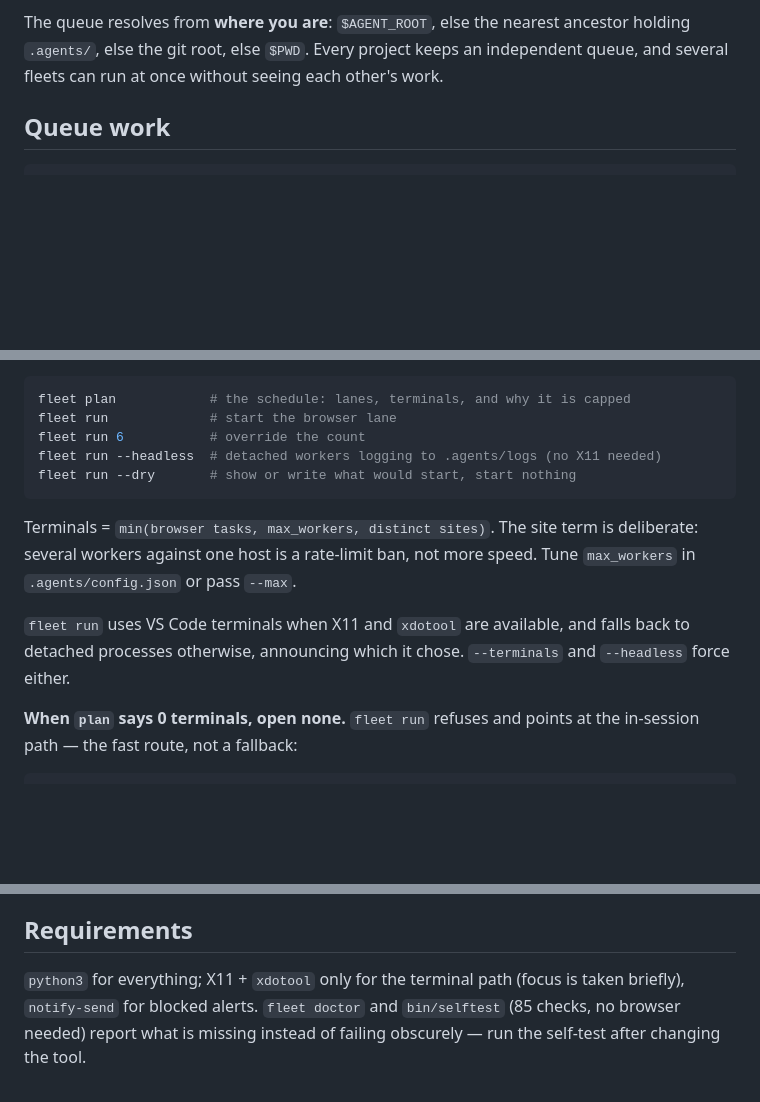
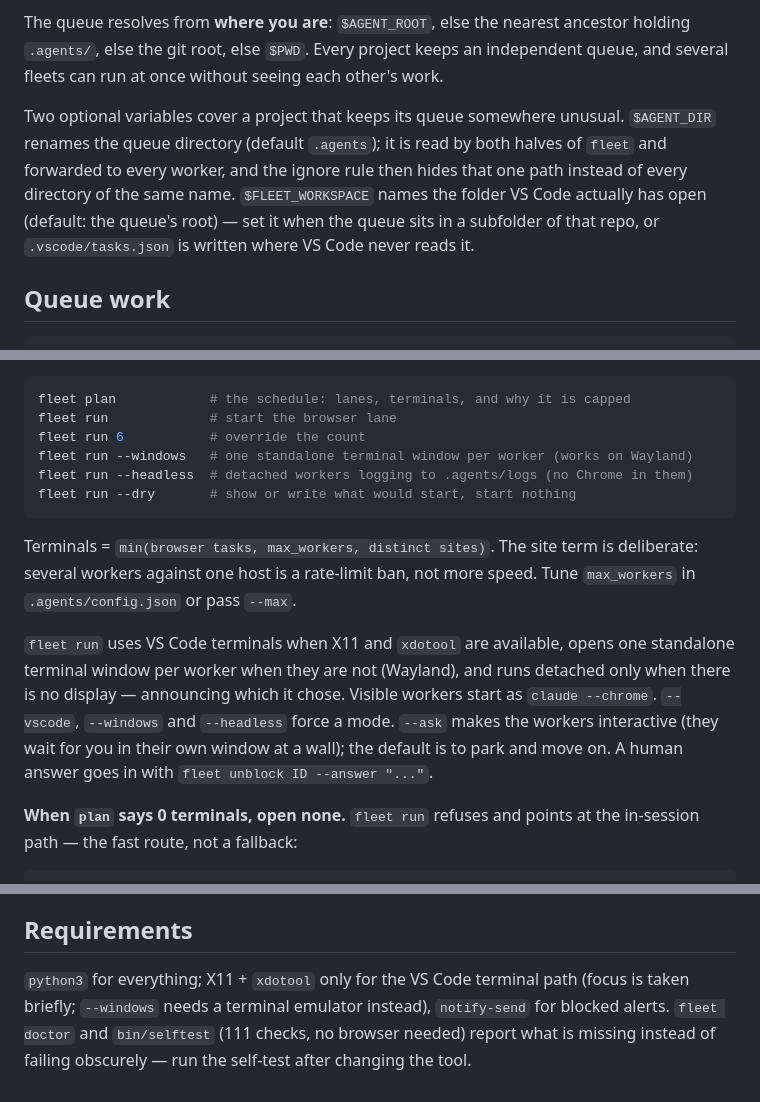
Before and after one commit to MSKazemi/agent-fleet, a Markdown page: skills/agent-fleet/SKILL.md, 3 parts joined by grey strips. GitHub-like rendering; blank space fills up the shorter version.

````diff
--- a/skills/agent-fleet/SKILL.md
+++ b/skills/agent-fleet/SKILL.md
@@ -34,6 +34,14 @@ The queue resolves from **where you are**: `$AGENT_ROOT`, else the nearest
 ancestor holding `.agents/`, else the git root, else `$PWD`. Every project keeps
 an independent queue, and several fleets can run at once without seeing each
 other's work.
+
+Two optional variables cover a project that keeps its queue somewhere unusual.
+`$AGENT_DIR` renames the queue directory (default `.agents`); it is read by both
+halves of `fleet` and forwarded to every worker, and the ignore rule then hides
+that one path instead of every directory of the same name. `$FLEET_WORKSPACE`
+names the folder VS Code actually has open (default: the queue's root) — set it
+when the queue sits in a subfolder of that repo, or `.vscode/tasks.json` is
+written where VS Code never reads it.
 
 ## Queue work
 
@@ -89,7 +97,8 @@ Inferred at `add` time — a live URL, or a kind listed in `browser_kinds`, mean
 fleet plan            # the schedule: lanes, terminals, and why it is capped
 fleet run             # start the browser lane
 fleet run 6           # override the count
-fleet run --headless  # detached workers logging to .agents/logs (no X11 needed)
+fleet run --windows   # one standalone terminal window per worker (works on Wayland)
+fleet run --headless  # detached workers logging to .agents/logs (no Chrome in them)
 fleet run --dry       # show or write what would start, start nothing
 ```
 
@@ -97,9 +106,12 @@ Terminals = `min(browser tasks, max_workers, distinct sites)`. The site term is
 deliberate: several workers against one host is a rate-limit ban, not more speed.
 Tune `max_workers` in `.agents/config.json` or pass `--max`.
 
-`fleet run` uses VS Code terminals when X11 and `xdotool` are available, and falls
-back to detached processes otherwise, announcing which it chose. `--terminals` and
-`--headless` force either.
+`fleet run` uses VS Code terminals when X11 and `xdotool` are available, opens one
+standalone terminal window per worker when they are not (Wayland), and runs detached
+only when there is no display — announcing which it chose. Visible workers start as
+`claude --chrome`. `--vscode`, `--windows` and `--headless` force a mode. `--ask` makes the workers
+interactive (they wait for you in their own window at a wall); the default is to park and
+move on. A human answer goes in with `fleet unblock ID --answer "..."`.
 
 **When `plan` says 0 terminals, open none.** `fleet run` refuses and points at the
 in-session path — the fast route, not a fallback:
@@ -159,7 +171,7 @@ by VS Code tasks or as detached processes.
 
 ## Requirements
 
-`python3` for everything; X11 + `xdotool` only for the terminal path (focus is
-taken briefly), `notify-send` for blocked alerts. `fleet doctor` and `bin/selftest`
-(85 checks, no browser needed) report what is missing instead of failing
+`python3` for everything; X11 + `xdotool` only for the VS Code terminal path (focus is
+taken briefly; `--windows` needs a terminal emulator instead), `notify-send` for blocked alerts. `fleet doctor` and `bin/selftest`
+(111 checks, no browser needed) report what is missing instead of failing
 obscurely — run the self-test after changing the tool.
````
Also changed, not shown: CHANGELOG.md (added, +33 -0 lines), CONTRIBUTING.md (+1 -1 lines), README.md (+49 -13 lines), docs/assets/dispatch-flow.png (added), 12 other files.
